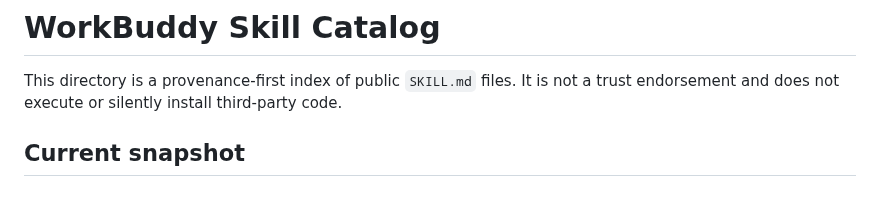
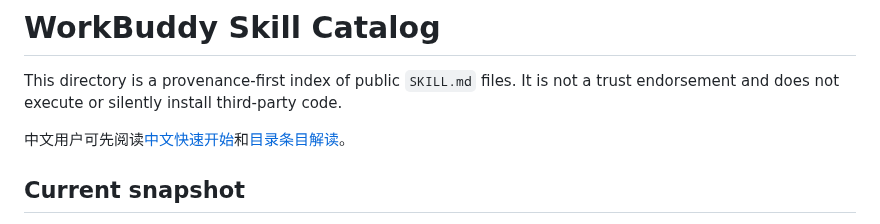
Before and after one commit to sandbaseai/workbuddy-skill, a Markdown page: catalog/README.md, the part around the change. Drawn GitHub-style; blank space fills up the shorter version.

Commit message:
docs: add chinese catalog entry points

```diff
--- a/catalog/README.md
+++ b/catalog/README.md
@@ -1,6 +1,8 @@
 # WorkBuddy Skill Catalog
 
 This directory is a provenance-first index of public `SKILL.md` files. It is not a trust endorsement and does not execute or silently install third-party code.
+
+中文用户可先阅读[中文快速开始](../docs/quickstart.zh-CN.md)和[目录条目解读](../docs/catalog-guide.zh-CN.md)。
 
 ## Current snapshot
 
```
